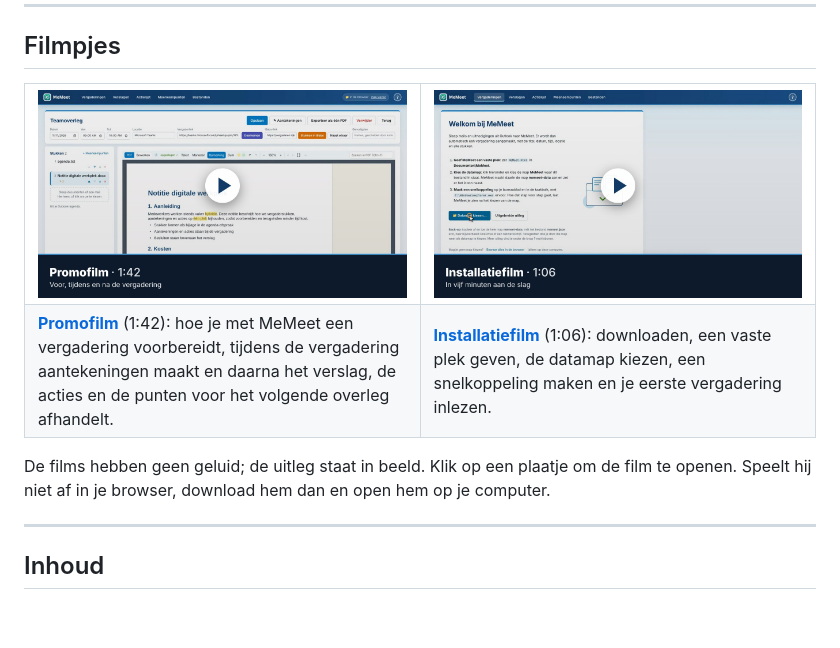
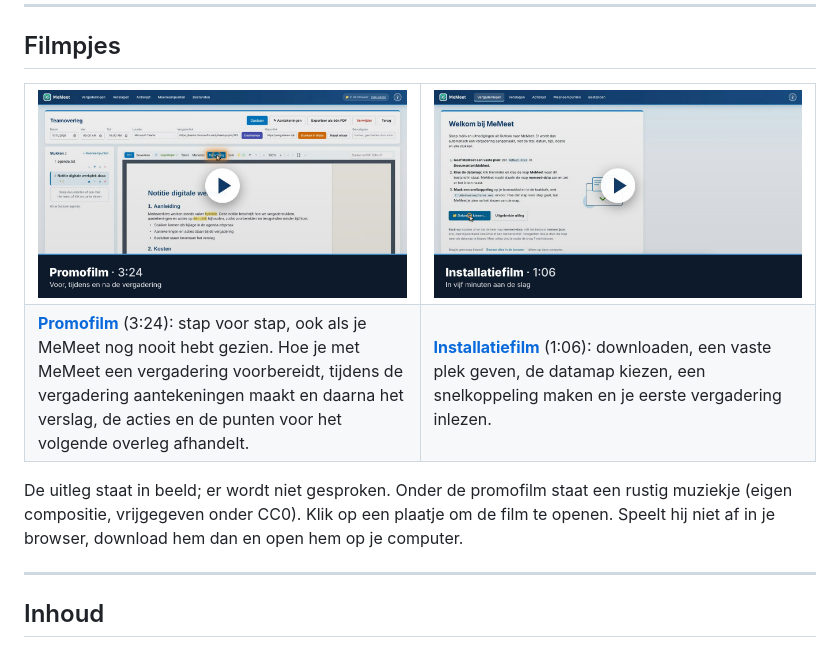
Before and after one commit to oss-aigp/memeet, a Markdown page: README.md, the part around one of its changes. Drawn GitHub-style; pictures changed too: docs/films/MeMeet-promo.jpg; blank space fills up the shorter version.

Commit message:
v1.0.0: rustigere promofilm voor beginners, met muziek
Co-Authored-By: Claude Opus 5.5 <noreply@anthropic.com>
Claude-Session: https://claude.ai/code/session_01T5x4V27xobpS1ppp3Yepkk

```diff
--- a/README.md
+++ b/README.md
@@ -16,12 +16,12 @@ Alles blijft op je eigen computer. Er is geen server, geen installatie en geen i
 <td width="50%"><a href="docs/films/MeMeet-installatie.mp4"><img src="docs/films/MeMeet-installatie.jpg" alt="Installatiefilm MeMeet (1:06)"></a></td>
 </tr>
 <tr>
-<td><b><a href="docs/films/MeMeet-promo.mp4">Promofilm</a></b> (1:42): hoe je met MeMeet een vergadering voorbereidt, tijdens de vergadering aantekeningen maakt en daarna het verslag, de acties en de punten voor het volgende overleg afhandelt.</td>
+<td><b><a href="docs/films/MeMeet-promo.mp4">Promofilm</a></b> (3:24): stap voor stap, ook als je MeMeet nog nooit hebt gezien. Hoe je met MeMeet een vergadering voorbereidt, tijdens de vergadering aantekeningen maakt en daarna het verslag, de acties en de punten voor het volgende overleg afhandelt.</td>
 <td><b><a href="docs/films/MeMeet-installatie.mp4">Installatiefilm</a></b> (1:06): downloaden, een vaste plek geven, de datamap kiezen, een snelkoppeling maken en je eerste vergadering inlezen.</td>
 </tr>
 </table>
 
-De films hebben geen geluid; de uitleg staat in beeld. Klik op een plaatje om de film te openen. Speelt hij niet af in je browser, download hem dan en open hem op je computer.
+De uitleg staat in beeld; er wordt niet gesproken. Onder de promofilm staat een rustig muziekje (eigen compositie, vrijgegeven onder CC0). Klik op een plaatje om de film te openen. Speelt hij niet af in je browser, download hem dan en open hem op je computer.
 
 ---
 
```
Also changed, not shown: other parts of README.md (+1 -1 lines), 1 other file.
